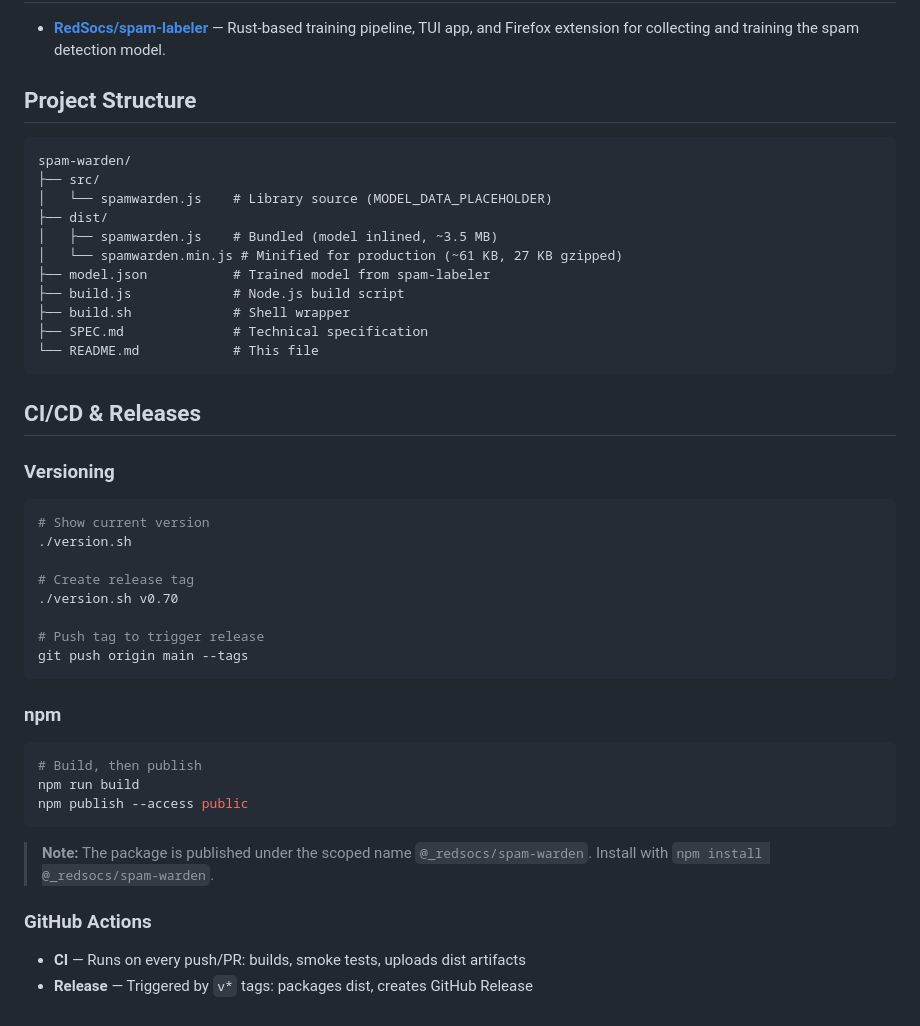
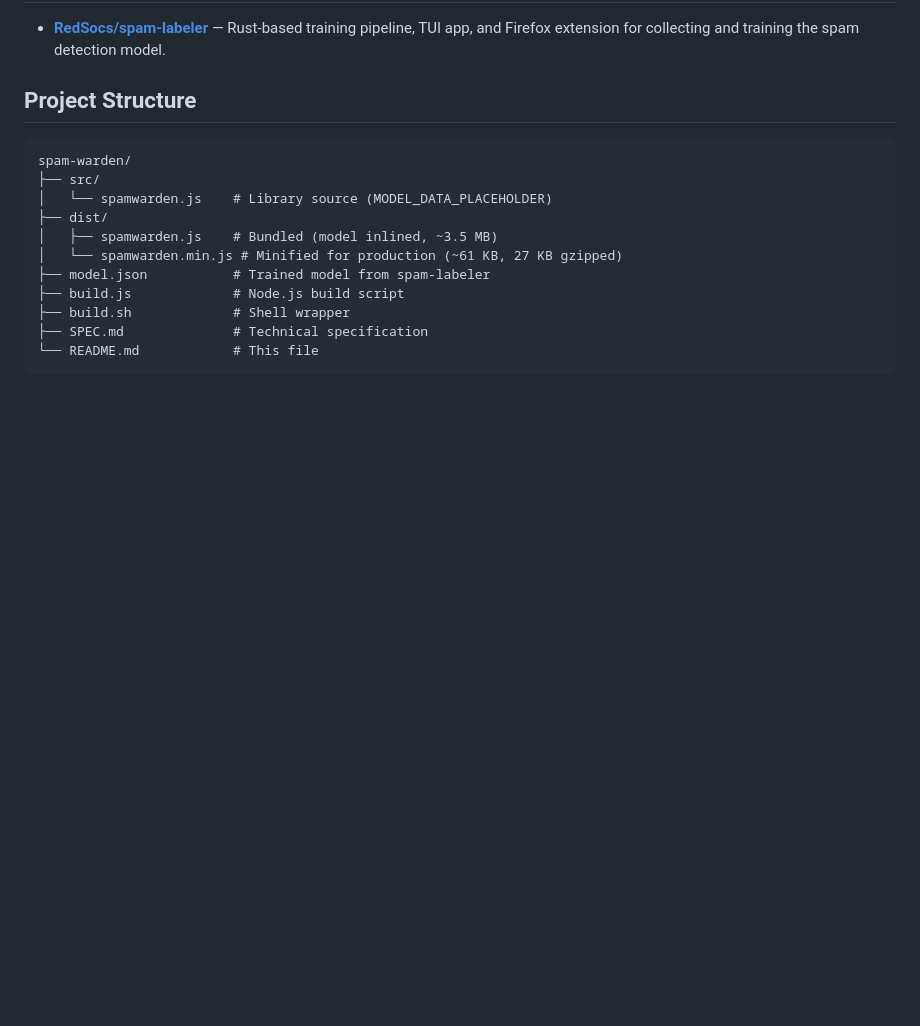
Before and after one commit to RedSoCs/spam-warden, a Markdown page: README.md, the part around the change. GitHub-like rendering; blank space fills up the shorter version.

Commit message:
docs: remove CI/CD, npm, and GitHub Actions section
Co-authored-by: Qwen-Coder <qwen-coder@alibabacloud.com>

````diff
--- a/README.md
+++ b/README.md
@@ -176,33 +176,3 @@ spam-warden/
 ├── SPEC.md              # Technical specification
 └── README.md            # This file
 ```
-
-## CI/CD & Releases
-
-### Versioning
-
-```bash
-# Show current version
-./version.sh
-
-# Create release tag
-./version.sh v0.70
-
-# Push tag to trigger release
-git push origin main --tags
-```
-
-### npm
-
-```bash
-# Build, then publish
-npm run build
-npm publish --access public
-```
-
-> **Note:** The package is published under the scoped name `@_redsocs/spam-warden`. Install with `npm install @_redsocs/spam-warden`.
-
-### GitHub Actions
-
-- **CI** — Runs on every push/PR: builds, smoke tests, uploads dist artifacts
-- **Release** — Triggered by `v*` tags: packages dist, creates GitHub Release
````
